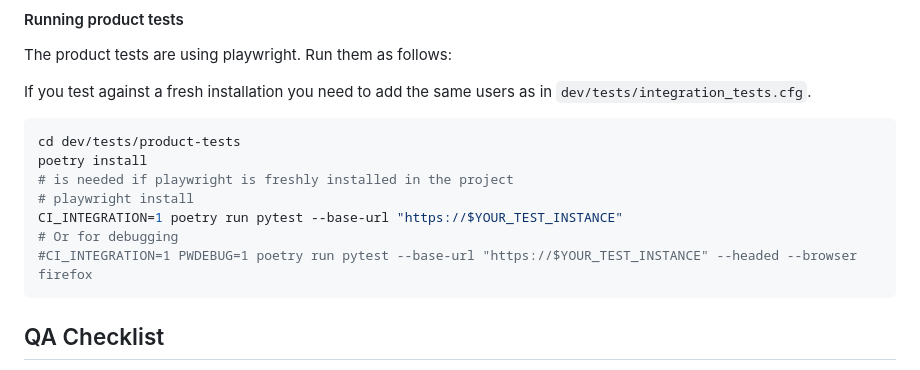
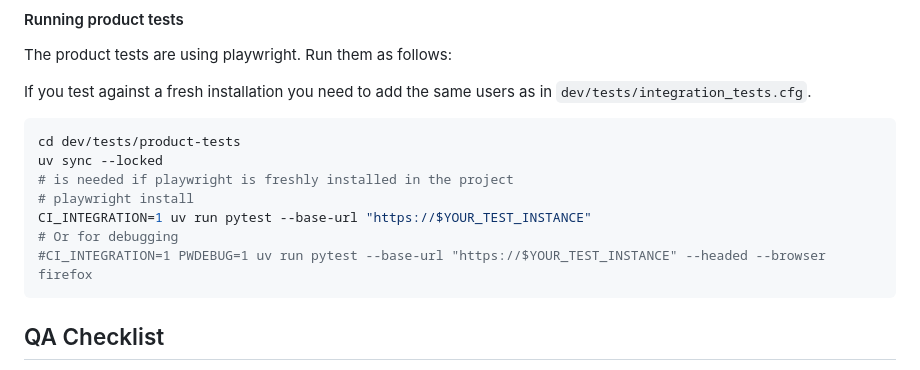
Before and after one commit to univention/school-accounts, a Markdown page: README.md, the part around the change. Rendered like a GitHub page.

Commit message:
chore: Use uv in README cmds
Issue univention/dev/education/user-management#169

````diff
--- a/README.md
+++ b/README.md
@@ -288,12 +288,12 @@ If you test against a fresh installation you need to add the same users as in `d
 
 ```shell
 cd dev/tests/product-tests
-poetry install
+uv sync --locked
 # is needed if playwright is freshly installed in the project
 # playwright install
-CI_INTEGRATION=1 poetry run pytest --base-url "https://$YOUR_TEST_INSTANCE"
+CI_INTEGRATION=1 uv run pytest --base-url "https://$YOUR_TEST_INSTANCE"
 # Or for debugging
-#CI_INTEGRATION=1 PWDEBUG=1 poetry run pytest --base-url "https://$YOUR_TEST_INSTANCE" --headed --browser firefox
+#CI_INTEGRATION=1 PWDEBUG=1 uv run pytest --base-url "https://$YOUR_TEST_INSTANCE" --headed --browser firefox
 ```
 
 ## QA Checklist
````
